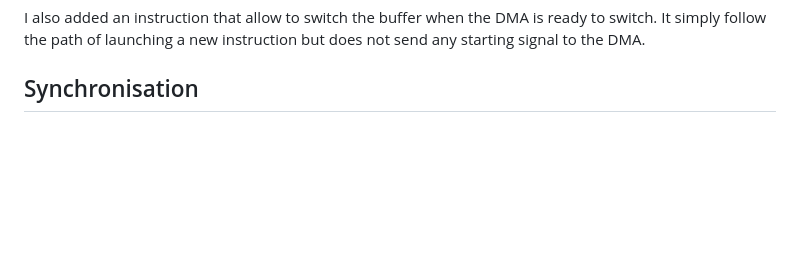
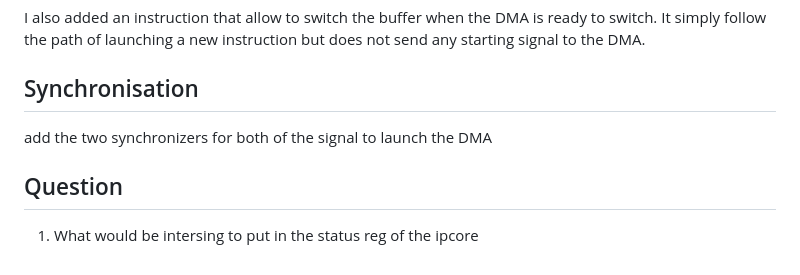
Before and after one commit to nosloc/JATG_support_for_Gecko5Education, a Markdown page: notes/week10.md, the part around the change. Drawn GitHub-style; blank space fills up the shorter version.

Commit message:
updated version of the week 10 notes

```diff
--- a/notes/week10.md
+++ b/notes/week10.md
@@ -163,3 +163,9 @@ Here we assume the DMA to be ready
 I also added an instruction that allow to switch the buffer when the DMA is ready to switch. It simply follow the path of launching a new instruction but does not send any starting signal to the DMA.
 
 ## Synchronisation
+
+add the two synchronizers for both of the signal to launch the DMA
+
+## Question
+
+1. What would be intersing to put in the status reg of the ipcore
```
